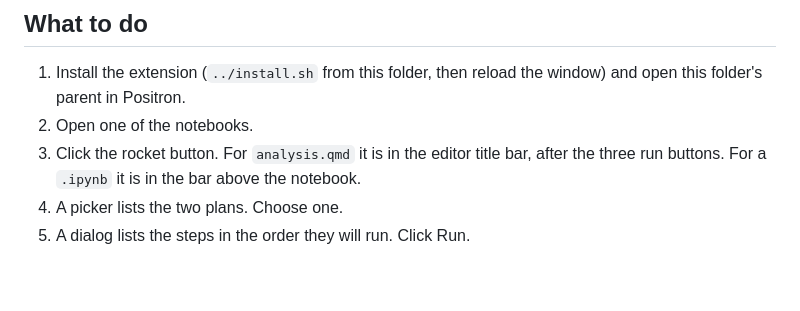
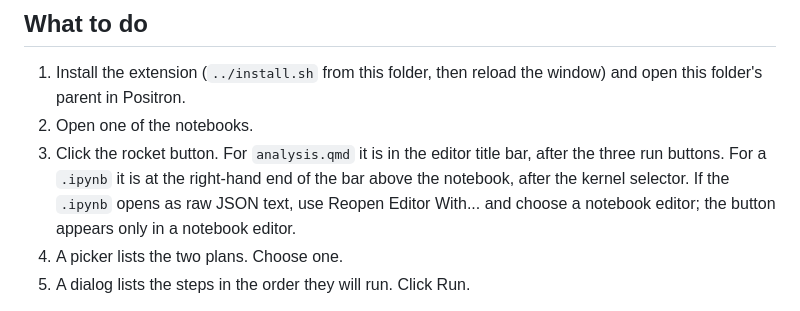
Before and after one commit to david-priest/positron-qmd-run-buttons, a Markdown page: demo/README.md, the part around the change. GitHub-like rendering; blank space fills up the shorter version.

```diff
--- a/demo/README.md
+++ b/demo/README.md
@@ -16,7 +16,7 @@ In the Jupyter notebooks, `setup`, `summarise` and `fail-on-purpose` are named w
 
 1. Install the extension (`../install.sh` from this folder, then reload the window) and open this folder's parent in Positron.
 2. Open one of the notebooks.
-3. Click the rocket button. For `analysis.qmd` it is in the editor title bar, after the three run buttons. For a `.ipynb` it is in the bar above the notebook.
+3. Click the rocket button. For `analysis.qmd` it is in the editor title bar, after the three run buttons. For a `.ipynb` it is at the right-hand end of the bar above the notebook, after the kernel selector. If the `.ipynb` opens as raw JSON text, use Reopen Editor With... and choose a notebook editor; the button appears only in a notebook editor.
 4. A picker lists the two plans. Choose one.
 5. A dialog lists the steps in the order they will run. Click Run.
 
```
Also changed, not shown: README.md (+5 -3 lines).
